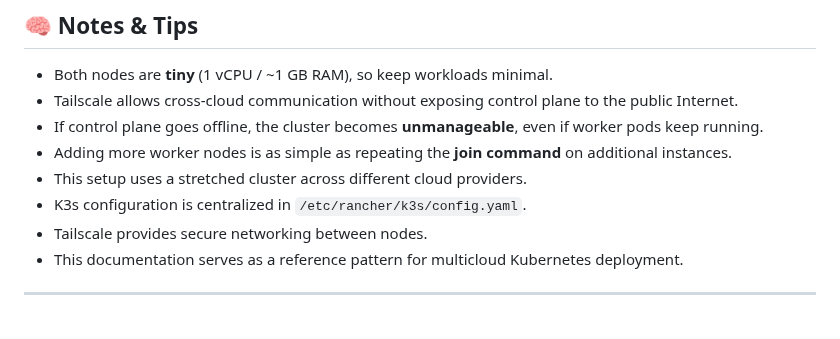
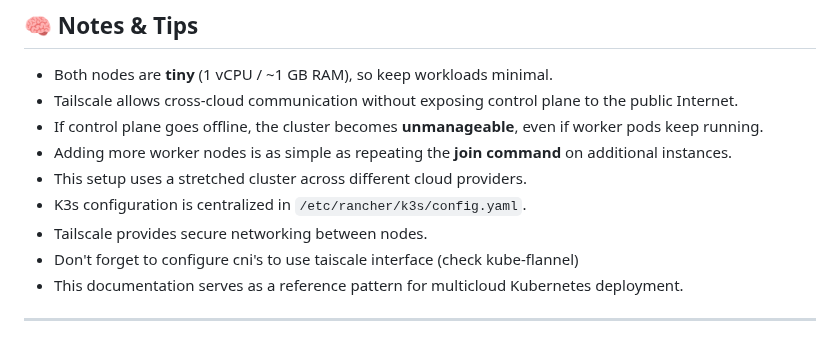
Before and after one commit to Buff-alo/kubernetes-infra, a Markdown page: README.md, the part around the change. GitHub-like rendering.

```diff
--- a/README.md
+++ b/README.md
@@ -233,6 +233,7 @@ Delete your instances from AWS & GCP to avoid charges.
 - This setup uses a stretched cluster across different cloud providers.
 - K3s configuration is centralized in `/etc/rancher/k3s/config.yaml`.
 - Tailscale provides secure networking between nodes.
+- Don't forget to configure cni's to use taiscale interface (check kube-flannel)
 - This documentation serves as a reference pattern for multicloud Kubernetes deployment.
 
 ---
```
